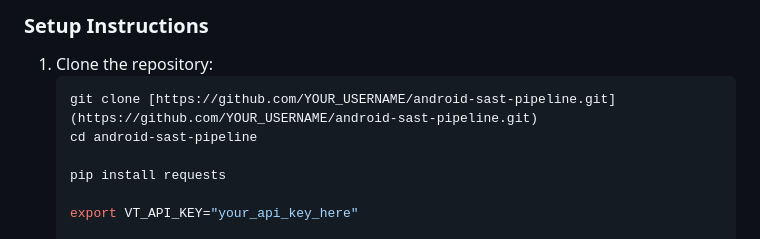
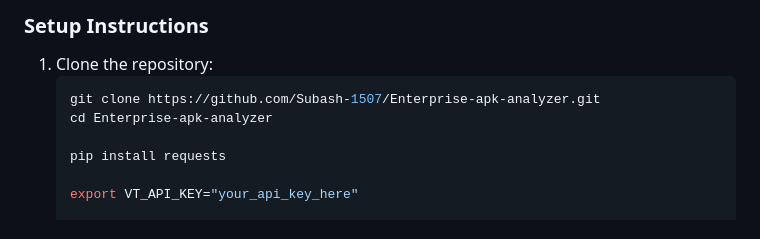
Before and after one commit to Subash-1507/Enterprise-apk-analyzer, a Markdown page: README.md, the part around one of its changes. Drawn GitHub-style.

````diff
--- a/README.md
+++ b/README.md
@@ -49,8 +49,8 @@ An automated, enterprise-grade Static Application Security Testing (SAST) tool e
 ### Setup Instructions
 1. Clone the repository:
    ```bash
-   git clone [https://github.com/YOUR_USERNAME/android-sast-pipeline.git](https://github.com/YOUR_USERNAME/android-sast-pipeline.git)
-   cd android-sast-pipeline
+   git clone https://github.com/Subash-1507/Enterprise-apk-analyzer.git
+   cd Enterprise-apk-analyzer
 
    pip install requests
 
````
Also changed, not shown: other parts of README.md (+3 -3 lines), assets/cli-output.png, assets/dashboard.png, 2 other files.
